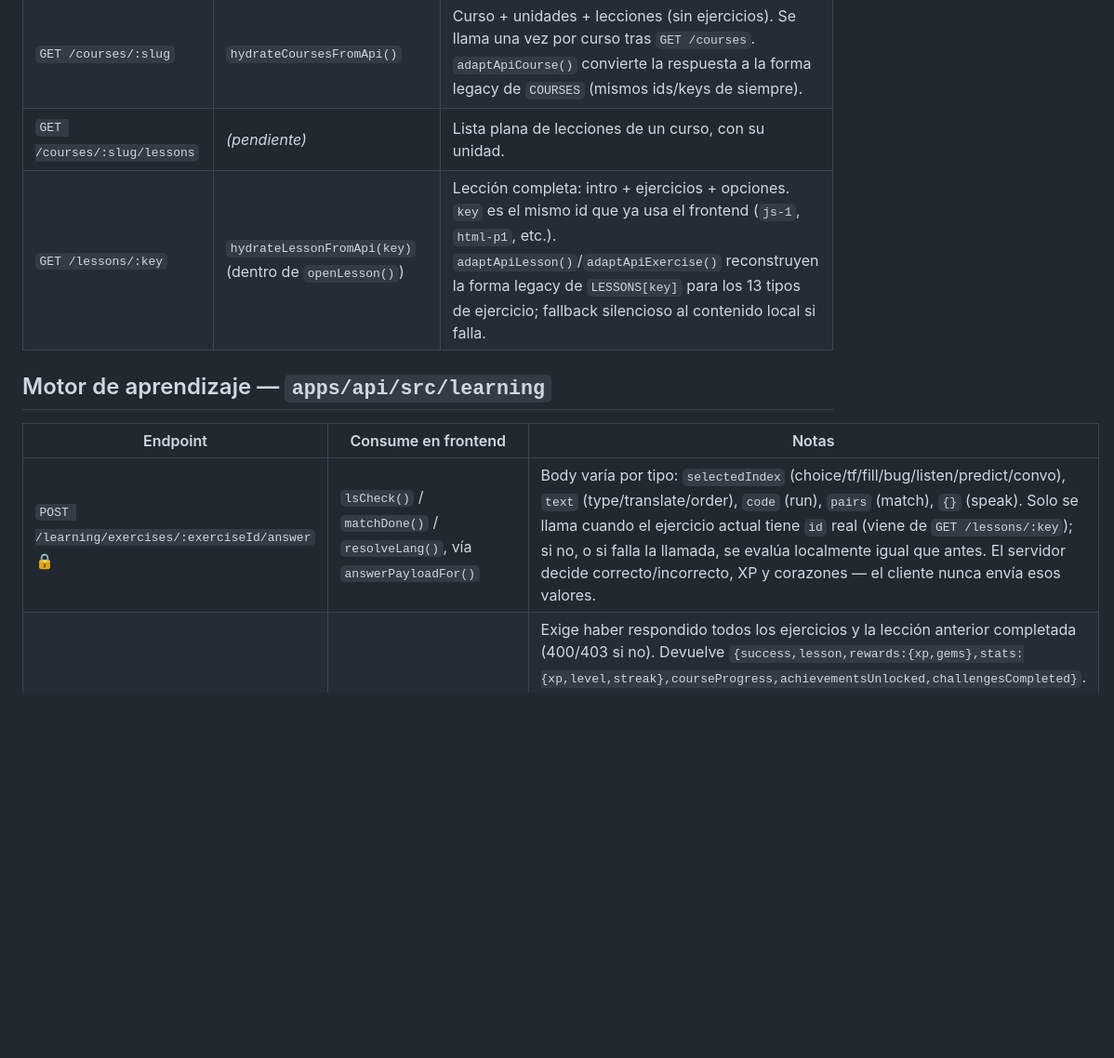
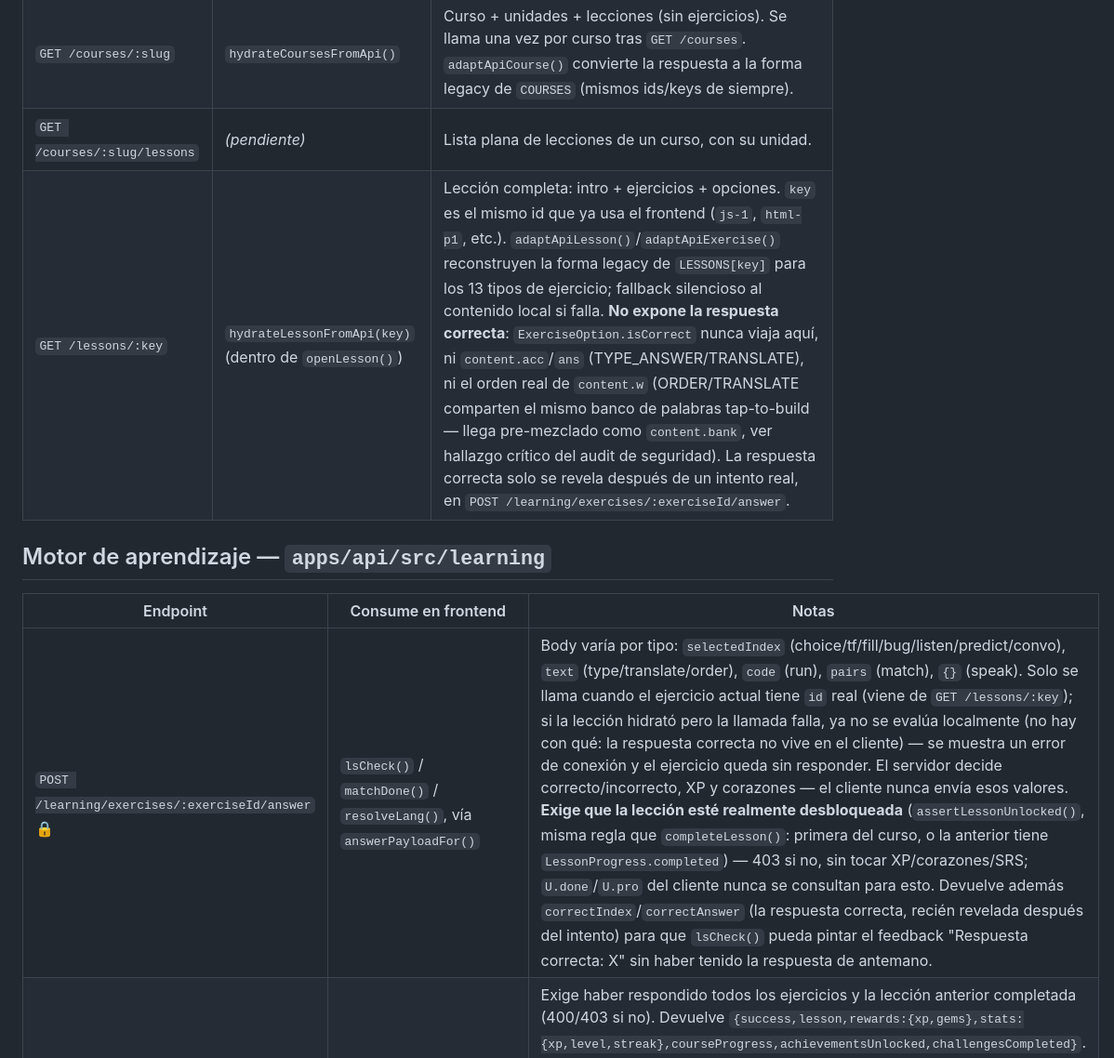
Before and after one commit to yefrin1628/kodo-learning-platform, a Markdown page: docs/API_CONTRACT.md, the part around one of its changes. Shown at 93% size. Drawn GitHub-style; blank space fills up the shorter version.

Commit message:
docs: mark critical lesson-unlock/answer-key fix in API contract

```diff
--- a/docs/API_CONTRACT.md
+++ b/docs/API_CONTRACT.md
@@ -21,13 +21,13 @@ Base URL (dev): `http://localhost:4000`. Todos los endpoints marcados 🔒 requi
 | `GET /courses` | `hydrateCoursesFromApi()` (tras register/login/bootAuth) | Lista los 7 cursos publicados con conteo de unidades/lecciones. |
 | `GET /courses/:slug` | `hydrateCoursesFromApi()` | Curso + unidades + lecciones (sin ejercicios). Se llama una vez por curso tras `GET /courses`. `adaptApiCourse()` convierte la respuesta a la forma legacy de `COURSES` (mismos ids/keys de siempre). |
 | `GET /courses/:slug/lessons` | *(pendiente)* | Lista plana de lecciones de un curso, con su unidad. |
-| `GET /lessons/:key` | `hydrateLessonFromApi(key)` (dentro de `openLesson()`) | Lección completa: intro + ejercicios + opciones. `key` es el mismo id que ya usa el frontend (`js-1`, `html-p1`, etc.). `adaptApiLesson()`/`adaptApiExercise()` reconstruyen la forma legacy de `LESSONS[key]` para los 13 tipos de ejercicio; fallback silencioso al contenido local si falla. |
+| `GET /lessons/:key` | `hydrateLessonFromApi(key)` (dentro de `openLesson()`) | Lección completa: intro + ejercicios + opciones. `key` es el mismo id que ya usa el frontend (`js-1`, `html-p1`, etc.). `adaptApiLesson()`/`adaptApiExercise()` reconstruyen la forma legacy de `LESSONS[key]` para los 13 tipos de ejercicio; fallback silencioso al contenido local si falla. **No expone la respuesta correcta**: `ExerciseOption.isCorrect` nunca viaja aquí, ni `content.acc`/`ans` (TYPE_ANSWER/TRANSLATE), ni el orden real de `content.w` (ORDER/TRANSLATE comparten el mismo banco de palabras tap-to-build — llega pre-mezclado como `content.bank`, ver hallazgo crítico del audit de seguridad). La respuesta correcta solo se revela después de un intento real, en `POST /learning/exercises/:exerciseId/answer`. |
 
 ## Motor de aprendizaje — `apps/api/src/learning`
 
 | Endpoint | Consume en frontend | Notas |
 |---|---|---|
-| `POST /learning/exercises/:exerciseId/answer` 🔒 | `lsCheck()` / `matchDone()` / `resolveLang()`, vía `answerPayloadFor()` | Body varía por tipo: `selectedIndex` (choice/tf/fill/bug/listen/predict/convo), `text` (type/translate/order), `code` (run), `pairs` (match), `{}` (speak). Solo se llama cuando el ejercicio actual tiene `id` real (viene de `GET /lessons/:key`); si no, o si falla la llamada, se evalúa localmente igual que antes. El servidor decide correcto/incorrecto, XP y corazones — el cliente nunca envía esos valores. |
+| `POST /learning/exercises/:exerciseId/answer` 🔒 | `lsCheck()` / `matchDone()` / `resolveLang()`, vía `answerPayloadFor()` | Body varía por tipo: `selectedIndex` (choice/tf/fill/bug/listen/predict/convo), `text` (type/translate/order), `code` (run), `pairs` (match), `{}` (speak). Solo se llama cuando el ejercicio actual tiene `id` real (viene de `GET /lessons/:key`); si la lección hidrató pero la llamada falla, ya no se evalúa localmente (no hay con qué: la respuesta correcta no vive en el cliente) — se muestra un error de conexión y el ejercicio queda sin responder. El servidor decide correcto/incorrecto, XP y corazones — el cliente nunca envía esos valores. **Exige que la lección esté realmente desbloqueada** (`assertLessonUnlocked()`, misma regla que `completeLesson()`: primera del curso, o la anterior tiene `LessonProgress.completed`) — 403 si no, sin tocar XP/corazones/SRS; `U.done`/`U.pro` del cliente nunca se consultan para esto. Devuelve además `correctIndex`/`correctAnswer` (la respuesta correcta, recién revelada después del intento) para que `lsCheck()` pueda pintar el feedback "Respuesta correcta: X" sin haber tenido la respuesta de antemano. |
 | `POST /learning/lessons/:key/complete` 🔒 | `lsFinish()` → `applyLessonCompletion()` | Exige haber respondido todos los ejercicios y la lección anterior completada (400/403 si no). Devuelve `{success,lesson,rewards:{xp,gems},stats:{xp,level,streak},courseProgress,achievementsUnlocked,challengesCompleted}`. `U.xp`/`U.streak` se fijan de forma absoluta desde `stats` (nunca se incrementan localmente) — así el bonus de lección jamás puede volver a pagar el XP que ya se pagó por ejercicio individual. Si falla, no se inventa recompensa local: `LS.completeError` se muestra con botón "Reintentar" (`retryCompleteLesson()`). `achievementsUnlocked` (25 condiciones reales en `achievements.service.ts`) ya no se descarta: `applyServerAchievements()` actualiza `U.ach` y encola el modal de celebración (icono/nombre/descripción/XP) por cada logro nuevo. `challengesCompleted` (4 condiciones reales en `challenges.service.ts`) tampoco: `applyServerChallenges()` marca `U.day.claimed` y muestra el mismo toast que el `checkChallenges()` local ya usaba — el servidor decide qué se desbloqueó en ambos casos, el cliente solo lo muestra y nunca vuelve a otorgar el XP/gemas ya incluidos en `rewards`. |
 | `POST /learning/hearts/refill` 🔒 | `useGemsHearts()` (modal "Te quedaste sin vidas", botón "Usar 30 gemas") | Sin body: costo (30 gemas) y vidas objetivo (5) son constantes del servidor (`HEARTS_REFILL_COST`/`MAX_HEARTS` en `constants.ts`), el cliente no envía ni influye en ninguno de los dos. Un solo `UPDATE ... WHERE gems >= 30 AND hearts < 5` atómico — sin necesidad de `$transaction`, ya es una sola sentencia — así que un doble clic/petición concurrente nunca cobra dos veces (el perdedor de la carrera simplemente no encuentra fila que actualizar). 400 si faltan gemas, 400 si las vidas ya están llenas, 400 si el usuario es Pro (ya tiene vidas infinitas, el refill no aplica). Devuelve `{gems,hearts}` reales — el cliente ya no resta/asigna nada por su cuenta. |
 
```
Also changed, not shown: other parts of docs/API_CONTRACT.md (+1 -0 lines).
